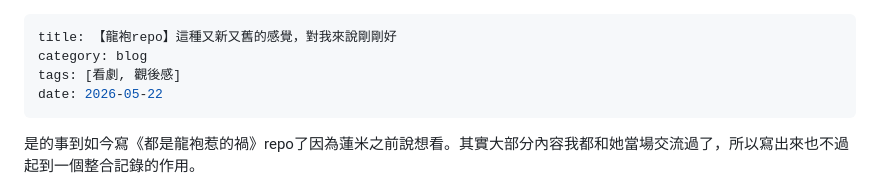
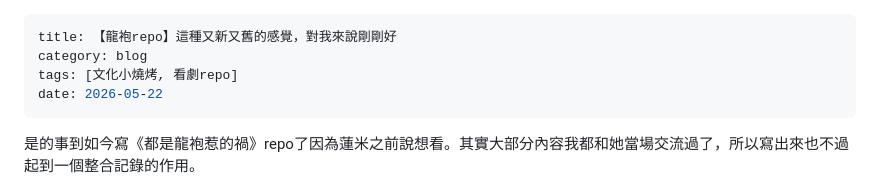
Before and after one commit to ahyan-salt/ohmymeganey, a Markdown page: posts/blog-260522.md, the part around the change. GitHub-like rendering.

Commit message:
Update tags in blog-260522.md

```diff
--- a/posts/blog-260522.md
+++ b/posts/blog-260522.md
@@ -1,7 +1,7 @@
 ---
 title: 【龍袍repo】這種又新又舊的感覺，對我來說剛剛好
 category: blog
-tags: [看劇, 觀後感]
+tags: [文化小燒烤, 看劇repo]
 date: 2026-05-22
 ---
 是的事到如今寫《都是龍袍惹的禍》repo了因為蓮米之前說想看。其實大部分內容我都和她當場交流過了，所以寫出來也不過起到一個整合記錄的作用。
```
